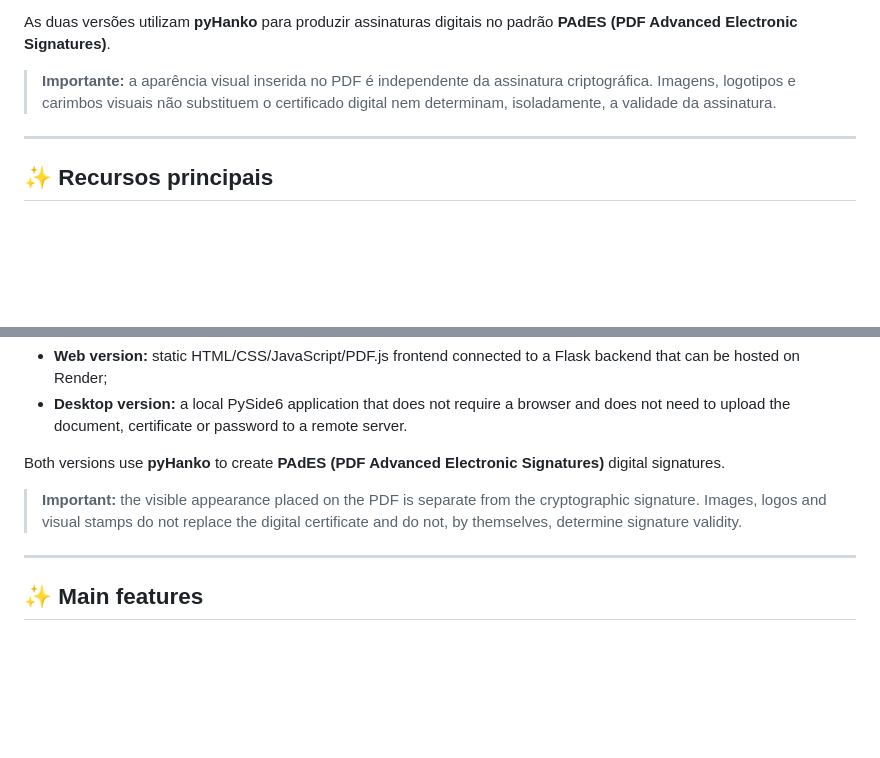
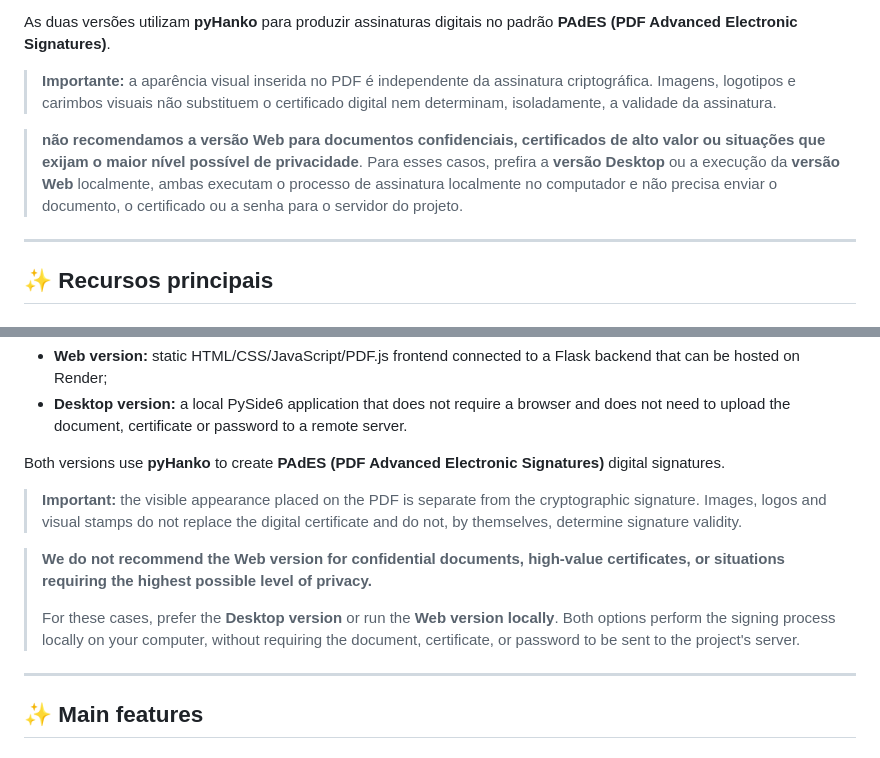
Before and after one commit to Jluckmay/document-signer, a Markdown page: README.md, 2 parts joined by grey strips. Rendered like a GitHub page; blank space fills up the shorter version.

```diff
--- a/README.md
+++ b/README.md
@@ -24,6 +24,9 @@ O projeto oferece duas formas de uso:
 As duas versões utilizam **pyHanko** para produzir assinaturas digitais no padrão **PAdES (PDF Advanced Electronic Signatures)**.
 
 > **Importante:** a aparência visual inserida no PDF é independente da assinatura criptográfica. Imagens, logotipos e carimbos visuais não substituem o certificado digital nem determinam, isoladamente, a validade da assinatura.
+
+>**não recomendamos a versão Web para documentos confidenciais, certificados de alto valor ou situações que exijam o maior nível possível de privacidade**.
+> Para esses casos, prefira a **versão Desktop** ou a execução da **versão Web** localmente, ambas executam o processo de assinatura localmente no computador e não precisa enviar o documento, o certificado ou a senha para o servidor do projeto.
 
 ---
 
@@ -517,6 +520,10 @@ Both versions use **pyHanko** to create **PAdES (PDF Advanced Electronic Signatu
 
 > **Important:** the visible appearance placed on the PDF is separate from the cryptographic signature. Images, logos and visual stamps do not replace the digital certificate and do not, by themselves, determine signature validity.
 
+> **We do not recommend the Web version for confidential documents, high-value certificates, or situations requiring the highest possible level of privacy.**
+>
+> For these cases, prefer the **Desktop version** or run the **Web version locally**. Both options perform the signing process locally on your computer, without requiring the document, certificate, or password to be sent to the project's server.
+
 ---
 
 ## ✨ Main features
```
